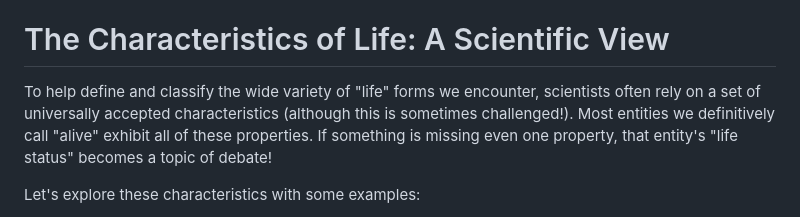
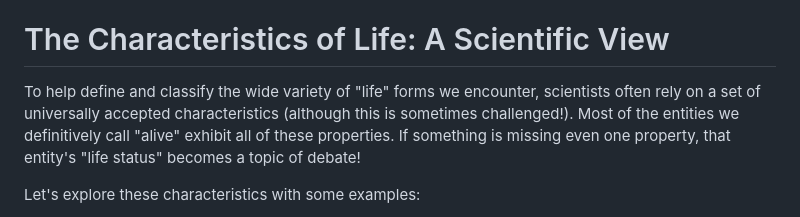
Before and after one commit to imytk/ALIFE_Public_Expo, a Markdown page: Zone 2 - The Line Between Living and Non-Living/placards/zone_2_placard.md, the part around one of its changes. Drawn GitHub-style.

```diff
--- a/Zone 2 - The Line Between Living and Non-Living/placards/zone_2_placard.md
+++ b/Zone 2 - The Line Between Living and Non-Living/placards/zone_2_placard.md
@@ -8,7 +8,7 @@ In this zone, we invite you to step into ambiguity. As you actively consider thi
 
 # The Characteristics of Life: A Scientific View
 
-To help define and classify the wide variety of "life" forms we encounter, scientists often rely on a set of universally accepted characteristics (although this is sometimes challenged!). Most entities we definitively call "alive" exhibit all of these properties. If something is missing even one property, that entity's "life status" becomes a topic of debate!
+To help define and classify the wide variety of "life" forms we encounter, scientists often rely on a set of universally accepted characteristics (although this is sometimes challenged!). Most of the entities we definitively call "alive" exhibit all of these properties. If something is missing even one property, that entity's "life status" becomes a topic of debate!
 
 Let's explore these characteristics with some examples:
 
```
Also changed, not shown: other parts of Zone 2 - The Line Between Living and Non-Living/placards/zone_2_placard.md (+1 -1 lines).
